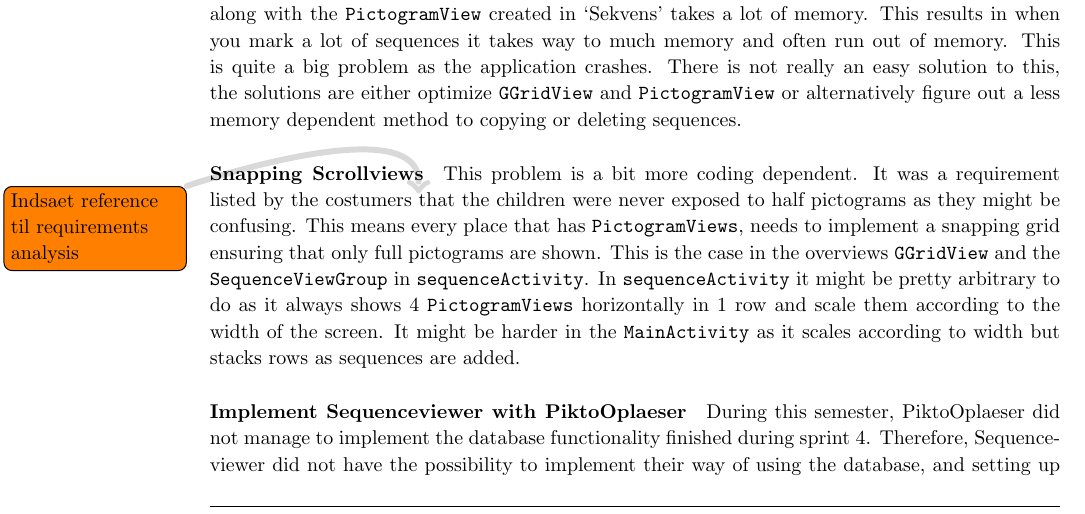
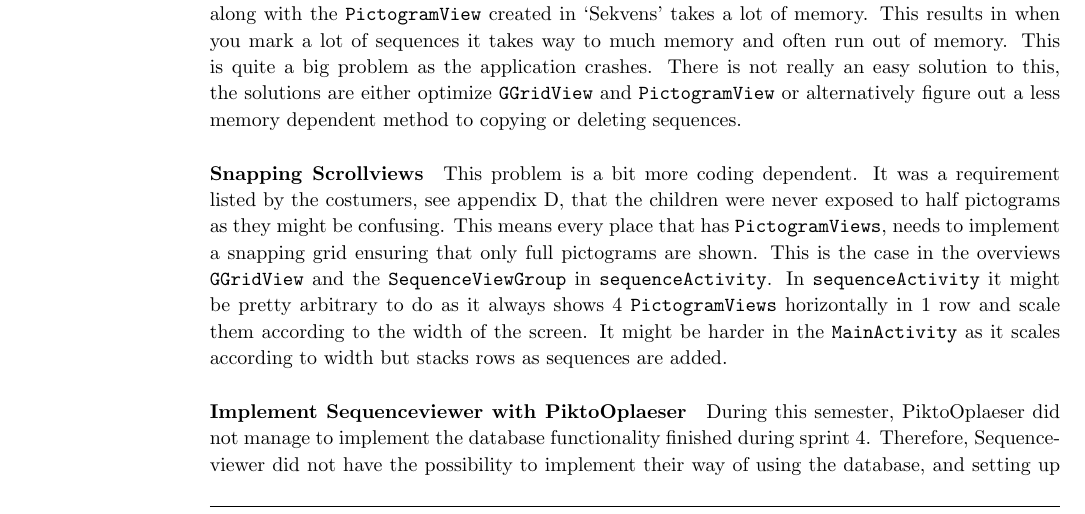
Before and after one commit to commentatorboy/sw607f14, a LaTeX thesis (Report/Report.tex, which reads Report/Evaluation/FutureWork.tex): part of page 61 of 87, cut so that both start at the same text. Compiled offline with pdfLaTeX.

Commit message:
indsat ref

```diff
--- a/Report/Evaluation/FutureWork.tex
+++ b/Report/Evaluation/FutureWork.tex
@@ -8,7 +8,7 @@ The other problem with nested sequences is the possibility to create circular ne
 
 \paragraph{Copy and delete dialog boxes} The functionality is already completely there, it is possible to both copy and delete sequences. The problem is the \ct{GGridView} provided by `GComponent' group along with the \ct{PictogramView} created in `Sekvens' takes a lot of memory. This results in when you mark a lot of sequences it takes way to much memory and often run out of memory. This is quite a big problem as the application crashes. There is not really an easy solution to this, the solutions are either optimize \ct{GGridView} and \ct{PictogramView} or alternatively figure out a less memory dependent method to copying or deleting sequences.
 
-\paragraph{Snapping Scrollviews} This problem is a bit more coding dependent. It was a requirement listed by the costumers \note{Indsaet reference til requirements analysis} that the children were never exposed to half pictograms as they might be confusing. This means every place that has \ct{PictogramViews}, needs to implement a snapping grid ensuring that only full pictograms are shown. This is the case in the overviews \ct{GGridView} and the \ct{SequenceViewGroup} in \ct{sequenceActivity}. In \ct{sequenceActivity} it might be pretty arbitrary to do as it always shows 4 \ct{PictogramViews} horizontally in 1 row and scale them according to the width of the screen. It might be harder in the \ct{MainActivity} as it scales according to width but stacks rows as sequences are added.
+\paragraph{Snapping Scrollviews} This problem is a bit more coding dependent. It was a requirement listed by the costumers, see appendix \ref{app:reqgroup1}, that the children were never exposed to half pictograms as they might be confusing. This means every place that has \ct{PictogramViews}, needs to implement a snapping grid ensuring that only full pictograms are shown. This is the case in the overviews \ct{GGridView} and the \ct{SequenceViewGroup} in \ct{sequenceActivity}. In \ct{sequenceActivity} it might be pretty arbitrary to do as it always shows 4 \ct{PictogramViews} horizontally in 1 row and scale them according to the width of the screen. It might be harder in the \ct{MainActivity} as it scales according to width but stacks rows as sequences are added.
 
 \paragraph{Implement Sequenceviewer with PiktoOplaeser}
 During this semester, PiktoOplaeser did not manage to implement the database functionality finished during sprint 4. Therefore, Sequenceviewer did not have the possibility to implement their way of using the database, and setting up functionality for their application. Next semester, cooperation should finish this absence of functionality. From the Sequenceviewer perspective, code should be written for their database-usage, and provide the PiktoOplaeser-group with information and help with setting up the intents and call to Sequenceviewer.
```
